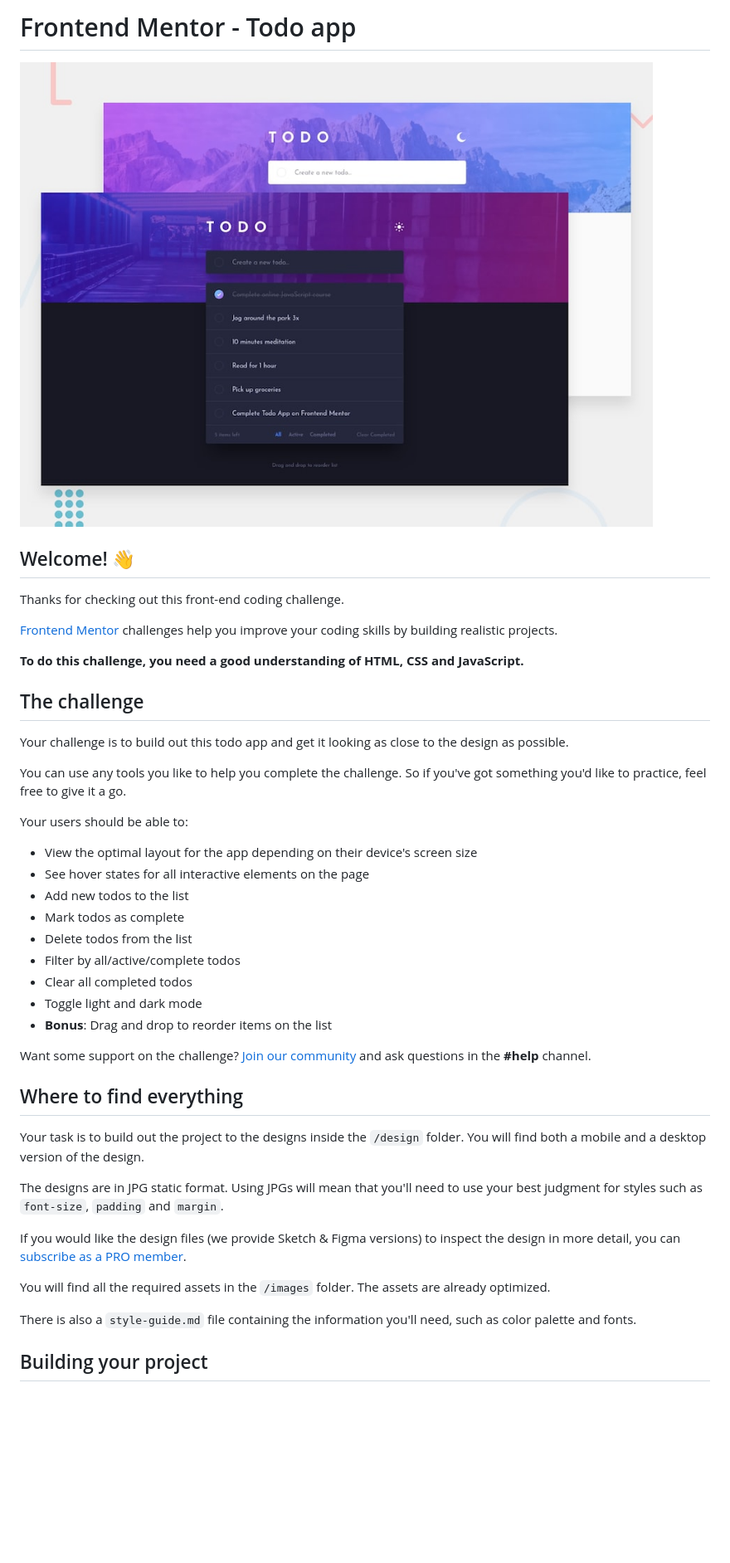
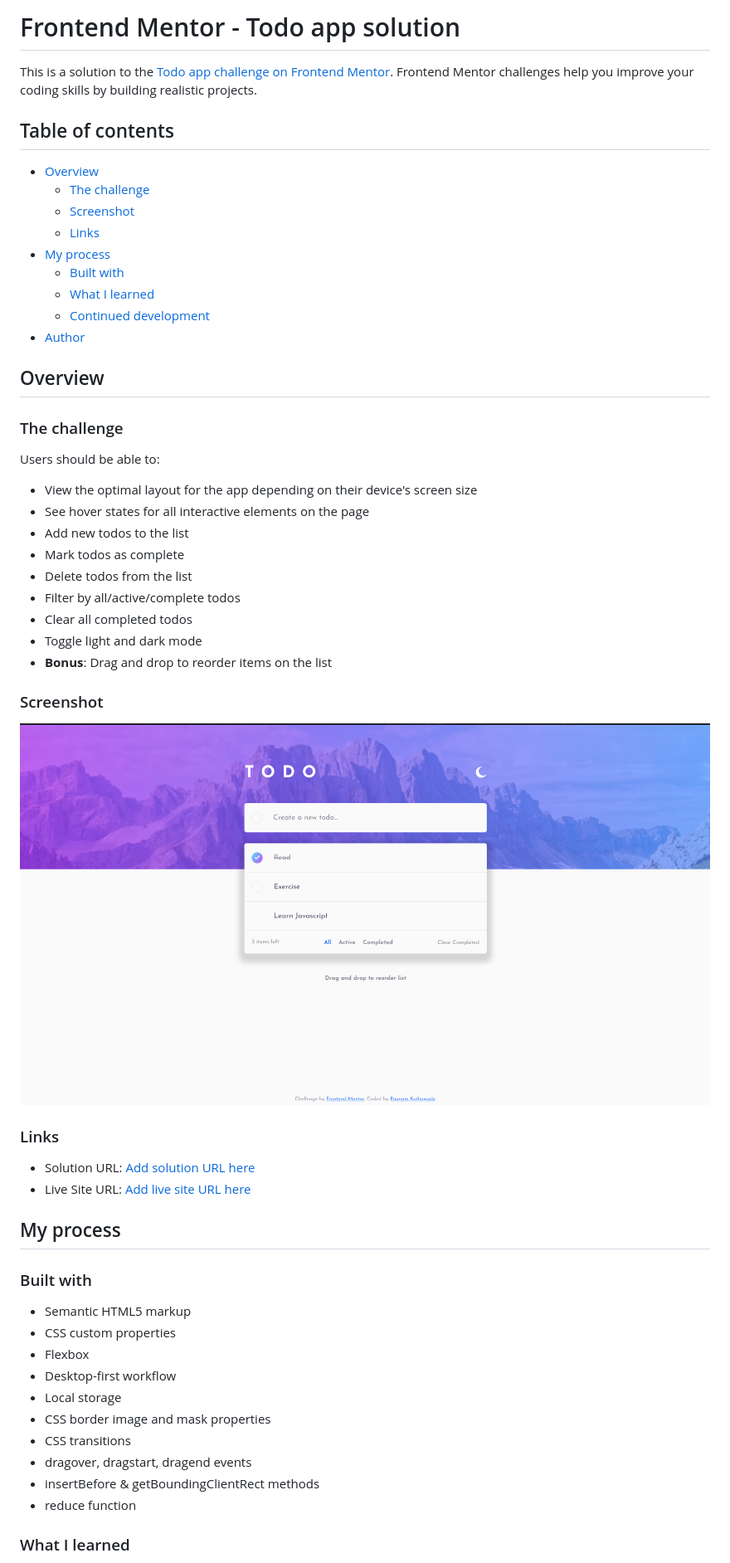
Before and after one commit to Poonamkothawade25/fem-todo-app-theme-toggle-javascript, a Markdown page: README.md, the part around the change printed below. Shown: that part at 83% size. Drawn GitHub-style; pictures changed too: Screenshot.png (added); blank space fills up the shorter version.

```diff
--- a/README.md
+++ b/README.md
@@ -1,22 +1,24 @@
-# Frontend Mentor - Todo app
+# Frontend Mentor - Todo app solution
 
-![Design preview for the Todo app coding challenge](./design/desktop-preview.jpg)
+This is a solution to the [Todo app challenge on Frontend Mentor](https://www.frontendmentor.io/challenges/todo-app-Su1_KokOW). Frontend Mentor challenges help you improve your coding skills by building realistic projects.
 
-## Welcome! 👋
+## Table of contents
 
-Thanks for checking out this front-end coding challenge.
+- [Overview](#overview)
+  - [The challenge](#the-challenge)
+  - [Screenshot](#screenshot)
+  - [Links](#links)
+- [My process](#my-process)
+  - [Built with](#built-with)
+  - [What I learned](#what-i-learned)
+  - [Continued development](#continued-development)
+- [Author](#author)
 
-[Frontend Mentor](https://www.frontendmentor.io) challenges help you improve your coding skills by building realistic projects.
+## Overview
 
-**To do this challenge, you need a good understanding of HTML, CSS and JavaScript.**
+### The challenge
 
-## The challenge
-
-Your challenge is to build out this todo app and get it looking as close to the design as possible.
-
-You can use any tools you like to help you complete the challenge. So if you've got something you'd like to practice, feel free to give it a go.
-
-Your users should be able to:
+Users should be able to:
 
 - View the optimal layout for the app depending on their device's screen size
 - See hover states for all interactive elements on the page
@@ -28,19 +30,29 @@ Your users should be able to:
 - Toggle light and dark mode
 - **Bonus**: Drag and drop to reorder items on the list
 
-Want some support on the challenge? [Join our community](https://www.frontendmentor.io/community) and ask questions in the **#help** channel.
+### Screenshot
 
-## Where to find everything
+![](./Screenshot.png)
 
-Your task is to build out the project to the designs inside the `/design` folder. You will find both a mobile and a desktop version of the design.
+### Links
 
-The designs are in JPG static format. Using JPGs will mean that you'll need to use your best judgment for styles such as `font-size`, `padding` and `margin`.
+- Solution URL: [Add solution URL here](https://github.com/Poonamkothawade25/fem-todo-app-theme-toggle-javascript)
+- Live Site URL: [Add live site URL here](https://poonamkothawade25.github.io/fem-todo-app-theme-toggle-javascript/)
 
-If you would like the design files (we provide Sketch & Figma versions) to inspect the design in more detail, you can [subscribe as a PRO member](https://www.frontendmentor.io/pro).
+## My process
 
-You will find all the required assets in the `/images` folder. The assets are already optimized.
+### Built with
 
-There is also a `style-guide.md` file containing the information you'll need, such as color palette and fonts.
+- Semantic HTML5 markup
+- CSS custom properties
+- Flexbox
+- Desktop-first workflow
+- Local storage
+- CSS border image and mask properties
+- CSS transitions
+- dragover, dragstart, dragend events
+- insertBefore & getBoundingClientRect methods
+- reduce function
 
-## Building your project
+### What I learned
 
```
Also changed, not shown: other parts of README.md (+8 -49 lines), README-template.md (deleted, +0 -118 lines), 1 other file.
